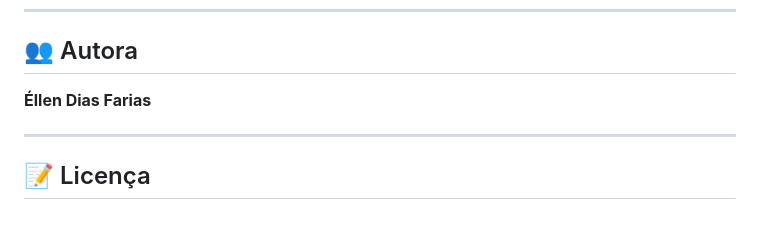
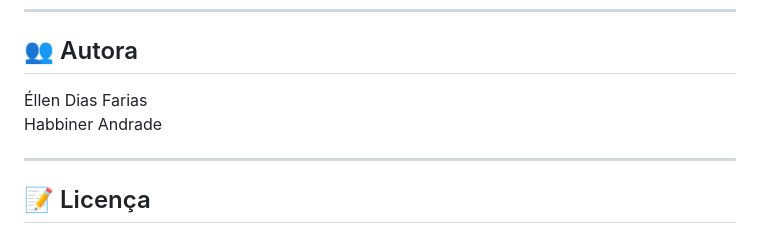
Before and after one commit to ellendias01/Mensageria, a Markdown page: README.md, the part around one of its changes. Drawn GitHub-style.

```diff
--- a/README.md
+++ b/README.md
@@ -268,7 +281,8 @@ npm run test-connection
 
 ## 👥 Autora
 
-**Éllen Dias Farias**
+Éllen Dias Farias
+Habbiner Andrade
 
 ---
 
```
Also changed, not shown: other parts of README.md (+19 -6 lines).
